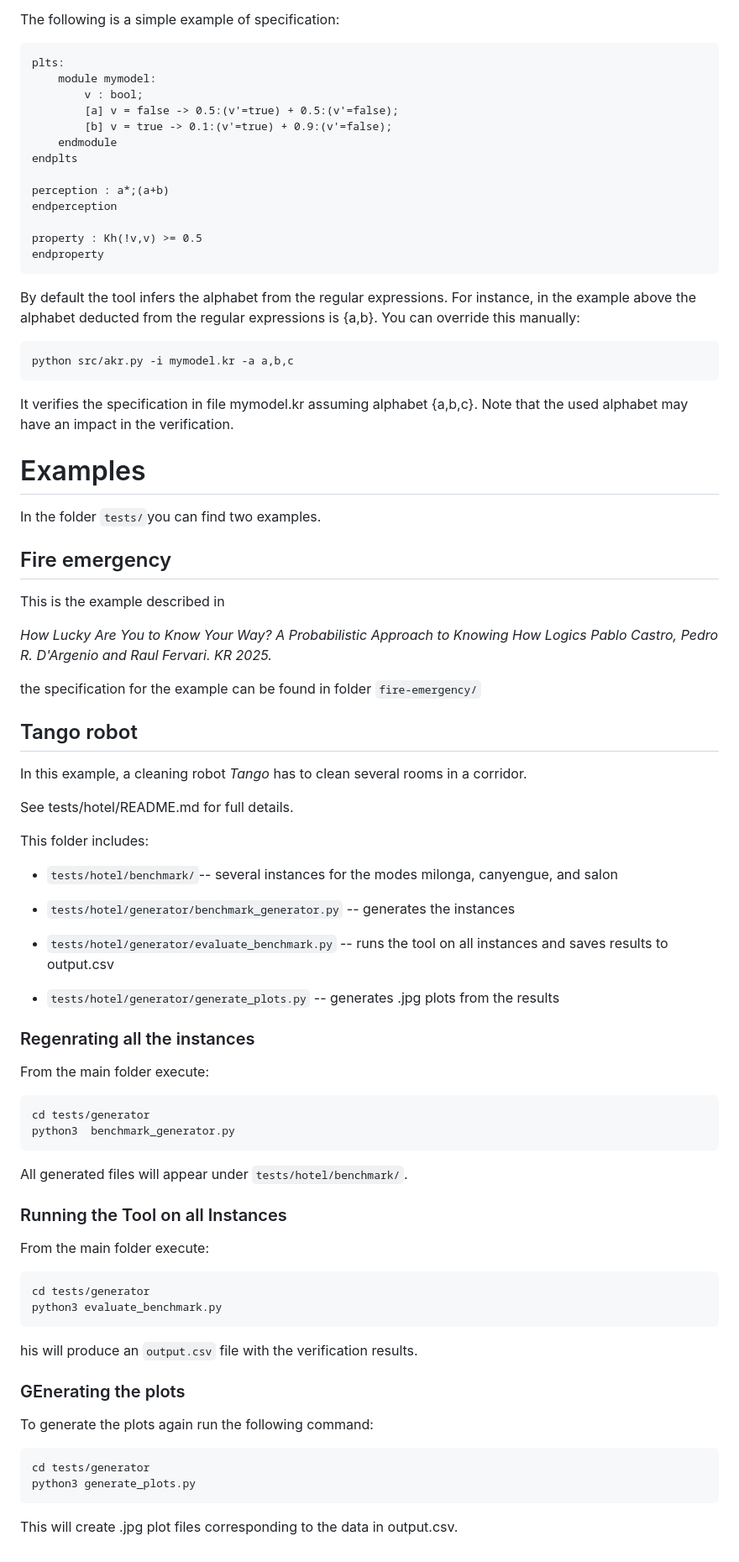
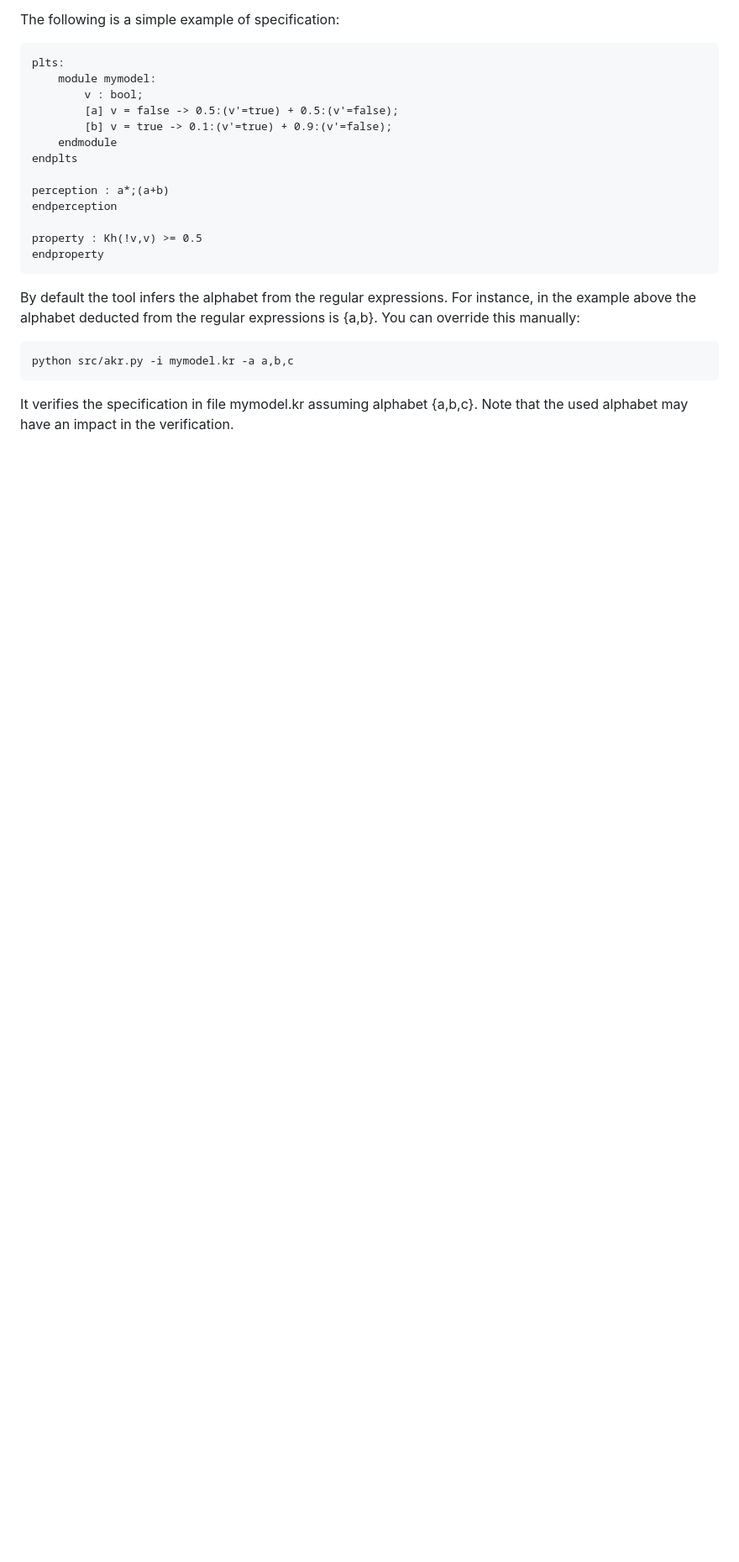
Before and after one commit to pablofcastro/AKR, a Markdown page: README.md, the part around the change printed below. Shown: that part at 84% size. GitHub-like rendering; blank space fills up the shorter version.

````diff
--- a/README.md
+++ b/README.md
@@ -146,64 +226,3 @@ python src/akr.py -i mymodel.kr -a a,b,c
 ```
 
 It verifies the specification in file mymodel.kr assuming alphabet {a,b,c}. Note that the used alphabet may have an impact in the verification.
-
-# Examples
-
-In the folder ```tests/```you can find two examples.
-
-##  Fire emergency
-
-This is the example described in
-
-*How Lucky Are You to Know Your Way? A Probabilistic Approach to Knowing How Logics
-Pablo Castro, Pedro R. D'Argenio and Raul Fervari. KR 2025.*
-
-the specification for the example can be found in folder ```fire-emergency/```
-
-## Tango robot
-
-In this example, a cleaning robot *Tango*  has to clean several rooms in a corridor.
-
-See tests/hotel/README.md for full details.
-
-
-This folder includes:
-
-* `tests/hotel/benchmark/`-- several instances for the modes milonga, canyengue, and salon
-
-* `tests/hotel/generator/benchmark_generator.py` -- generates the instances
-
-* `tests/hotel/generator/evaluate_benchmark.py` -- runs the tool on all instances and saves results to output.csv
-
-* `tests/hotel/generator/generate_plots.py` -- generates .jpg plots from the results
-
-### Regenrating all the instances
-
-From the main folder execute:
-
-```
-cd tests/generator
-python3  benchmark_generator.py
-```
-
-All generated files will appear under `tests/hotel/benchmark/`.
-
-### Running the Tool on all Instances
-From the main folder execute:
-
-```
-cd tests/generator
-python3 evaluate_benchmark.py
-```
-
-his will produce an `output.csv` file with the verification results.
-
-### GEnerating the plots
-
-To generate the plots again run the following command:
-```
-cd tests/generator
-python3 generate_plots.py
-```
-
-This will create .jpg plot files corresponding to the data in output.csv.
````
Also changed, not shown: other parts of README.md (+97 -17 lines).
